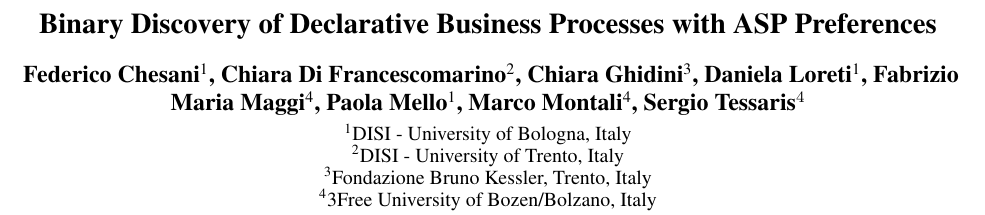
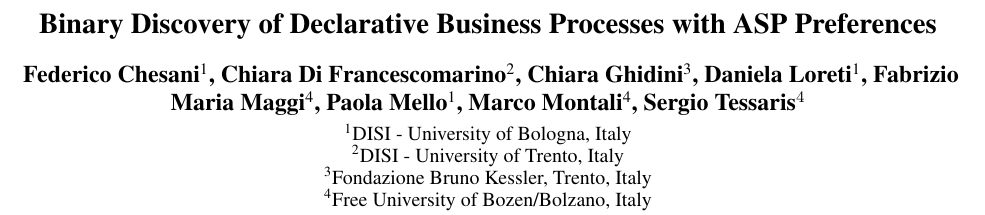
Before and after one commit to dloreti/deviant, a LaTeX paper (AI4BPM-bridge/deviantBridge.tex): part of page 1 of 3, cut so that both start at the same text. Compiled offline with pdfLaTeX.

Commit message:
removed 3

```diff
--- a/AI4BPM-bridge/deviantBridge.tex
+++ b/AI4BPM-bridge/deviantBridge.tex
@@ -119,7 +119,7 @@
     \textsuperscript{\rm 1}DISI - University of Bologna, Italy\\
 	\textsuperscript{\rm 2}DISI - University of Trento, Italy\\
 	\textsuperscript{\rm 3}Fondazione Bruno Kessler, Trento, Italy\\
-	\textsuperscript{\rm 4}3Free University of Bozen/Bolzano, Italy
+	\textsuperscript{\rm 4}Free University of Bozen/Bolzano, Italy
 %
 % See more examples next
 }
```
